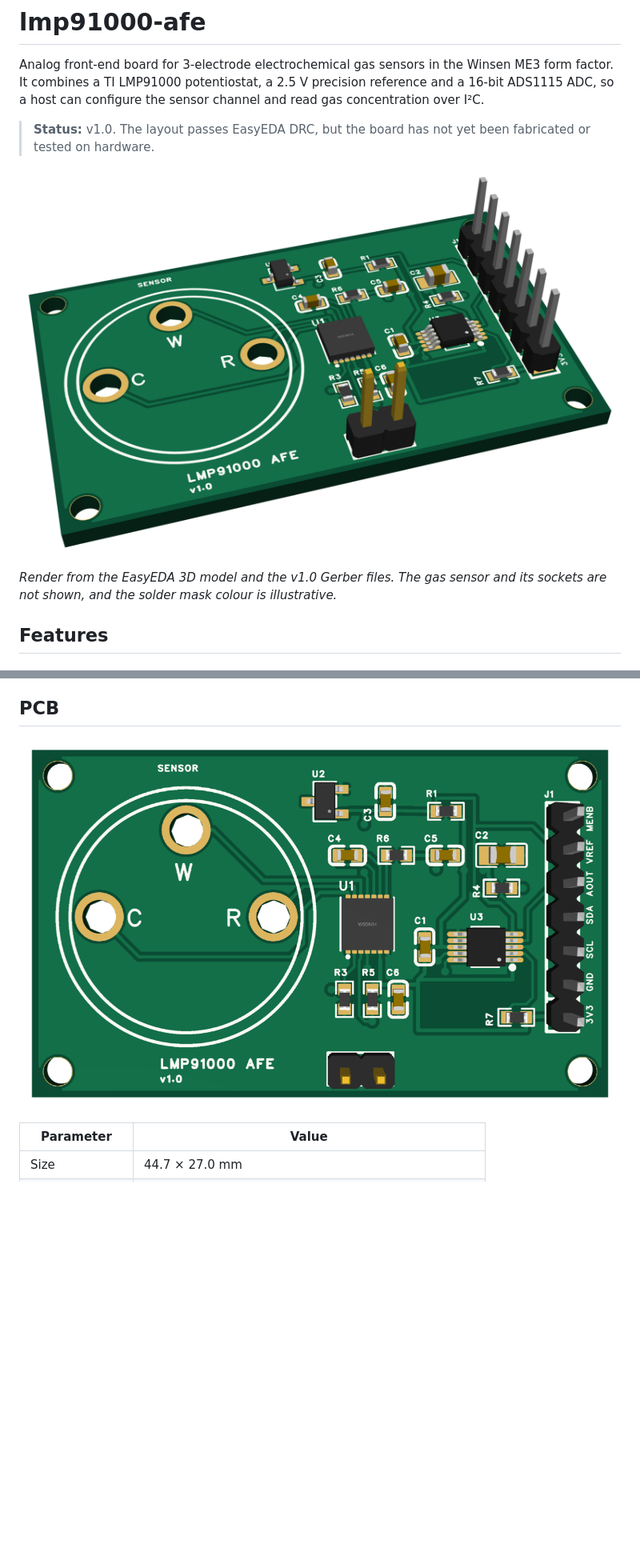
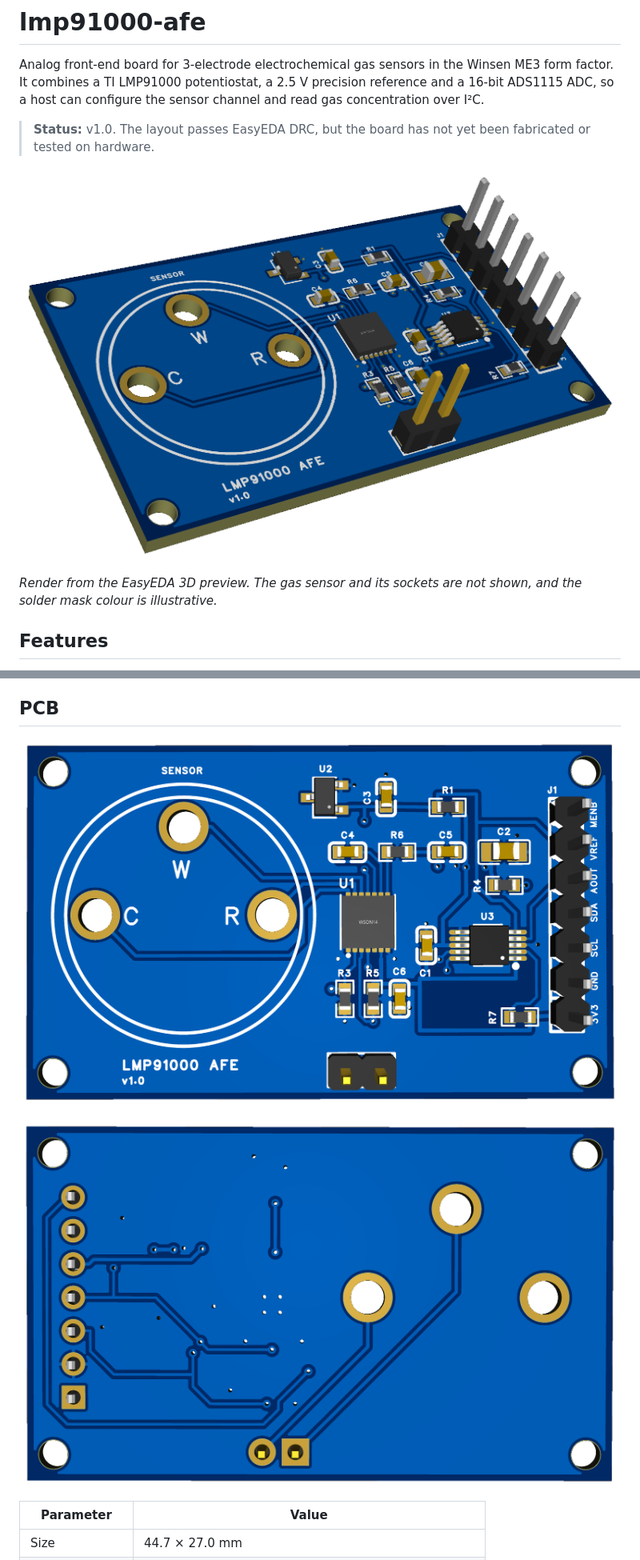
Before and after one commit to serber/lmp91000-afe, a Markdown page: README.md, 2 parts joined by grey strips. Shown at 80% size. GitHub-like rendering; pictures changed too: docs/images/board-3d.png (added), docs/images/board-bottom.png (added), docs/images/board-plan.png (deleted); blank space fills up the shorter version.

Commit message:
Refresh v1.0 release after silkscreen edits
Re-export the Gerber archive from the edited PCB and replace the board
images with renders from the EasyEDA 3D preview: overview, top and bottom.
Only the top silkscreen changed. The other layers, the drill files, the
BOM and the placement file are the same as before.

Co-Authored-By: Claude Opus 5.5 <noreply@anthropic.com>

```diff
--- a/README.md
+++ b/README.md
@@ -4,9 +4,9 @@ Analog front-end board for 3-electrode electrochemical gas sensors in the Winsen
 
 > **Status:** v1.0. The layout passes EasyEDA DRC, but the board has not yet been fabricated or tested on hardware.
 
-![3D render of the LMP91000 AFE board](docs/images/board-top.png)
+![3D render of the LMP91000 AFE board](docs/images/board-3d.png)
 
-*Render from the EasyEDA 3D model and the v1.0 Gerber files. The gas sensor and its sockets are not shown, and the solder mask colour is illustrative.*
+*Render from the EasyEDA 3D preview. The gas sensor and its sockets are not shown, and the solder mask colour is illustrative.*
 
 ## Features
 
@@ -77,7 +77,9 @@ The sensor pin layout is printed on the silkscreen. The WE and RE traces also ru
 
 ## PCB
 
-![Top view of the board](docs/images/board-plan.png)
+![Top view of the board](docs/images/board-top.png)
+
+![Bottom view of the board](docs/images/board-bottom.png)
 
 | Parameter | Value |
 | --------- | ----- |
```
Also changed, not shown: 2 other files.
